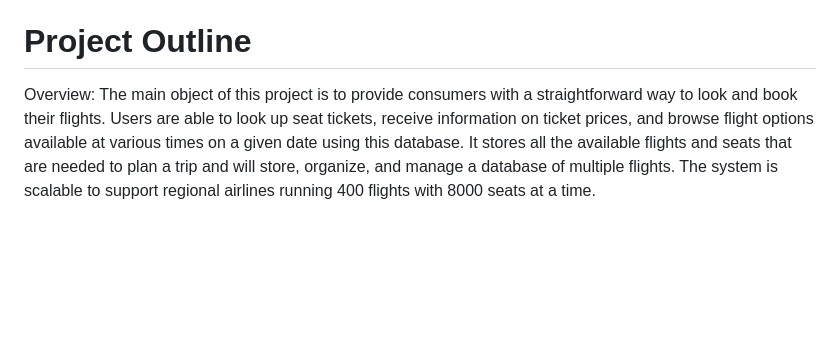
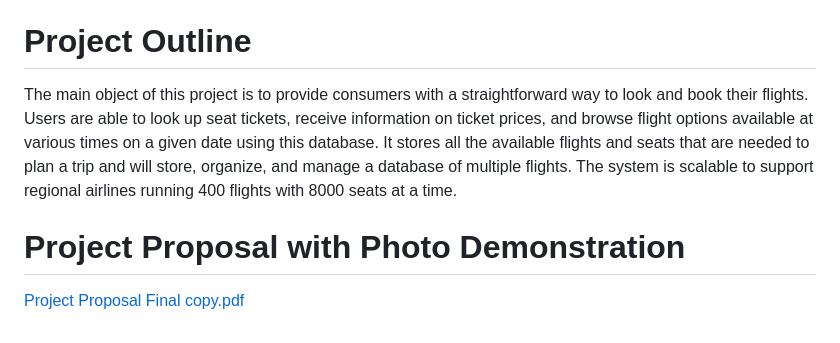
Before and after one commit to amchi1205/Flight-booking-system, a Markdown page: README.md, the part around the change. Rendered like a GitHub page; blank space fills up the shorter version.

```diff
--- a/README.md
+++ b/README.md
@@ -57,10 +57,13 @@ maintained its design approach, balancing feedback with the practical constraint
 assumptions of the system.
 
 # Project Outline
-Overview:
+
 The main object of this project is to provide consumers with a straightforward way to look and
 book their flights. Users are able to look up seat tickets, receive information on ticket prices, and
 browse flight options available at various times on a given date using this database. It stores all
 the available flights and seats that are needed to plan a trip and will store, organize, and
 manage a database of multiple flights. The system is scalable to support regional airlines
 running 400 flights with 8000 seats at a time.
+
+# Project Proposal with Photo Demonstration
+[Project Proposal Final copy.pdf](https://github.com/user-attachments/files/17301276/Project.Proposal.Final.copy.pdf)
```
